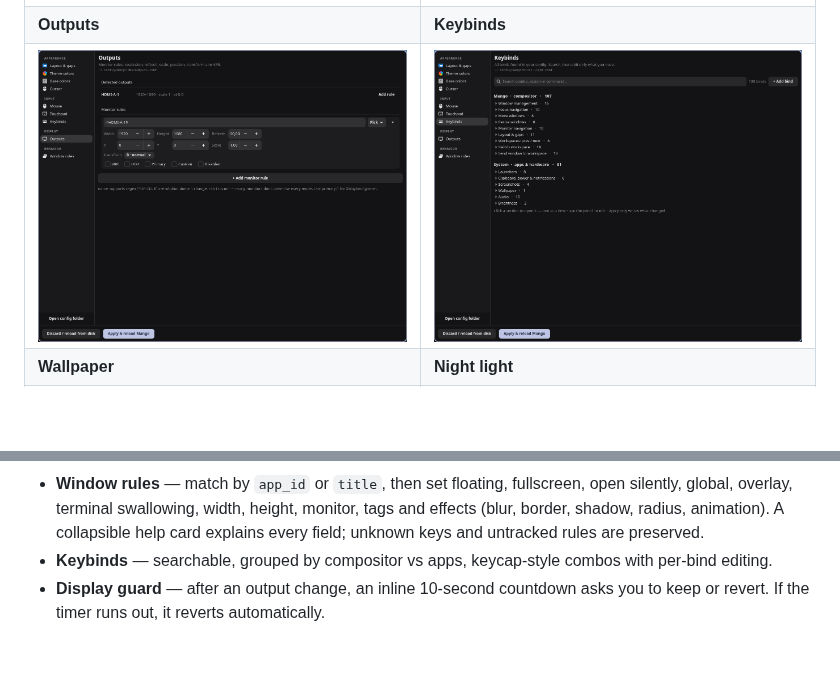
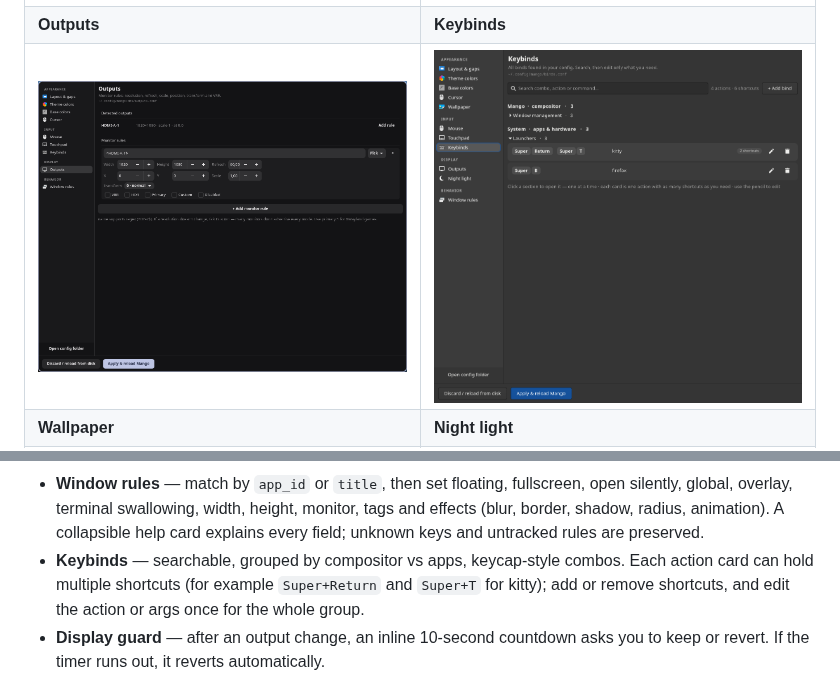
Before and after one commit to deopr/mango-config, a Markdown page: README.md, 2 parts joined by grey strips. Drawn GitHub-style; pictures changed too: docs/screenshots/keybinds.png; blank space fills up the shorter version.

Commit message:
keybinds: group actions with multiple shortcuts

```diff
--- a/README.md
+++ b/README.md
@@ -43,8 +43,10 @@ touch. Every Apply is validated and backed up.
   height, monitor, tags and effects (blur, border, shadow, radius, animation).
   A collapsible help card explains every field; unknown keys and untracked
   rules are preserved.
-- **Keybinds** — searchable, grouped by compositor vs apps, keycap-style combos
-  with per-bind editing.
+- **Keybinds** — searchable, grouped by compositor vs apps, keycap-style combos.
+  Each action card can hold multiple shortcuts (for example `Super+Return` and
+  `Super+T` for kitty); add or remove shortcuts, and edit the action or args
+  once for the whole group.
 - **Display guard** — after an output change, an inline 10-second countdown
   asks you to keep or revert. If the timer runs out, it reverts automatically.
 
```
Also changed, not shown: CHANGELOG.md (+15 -0 lines), 5 other files.
